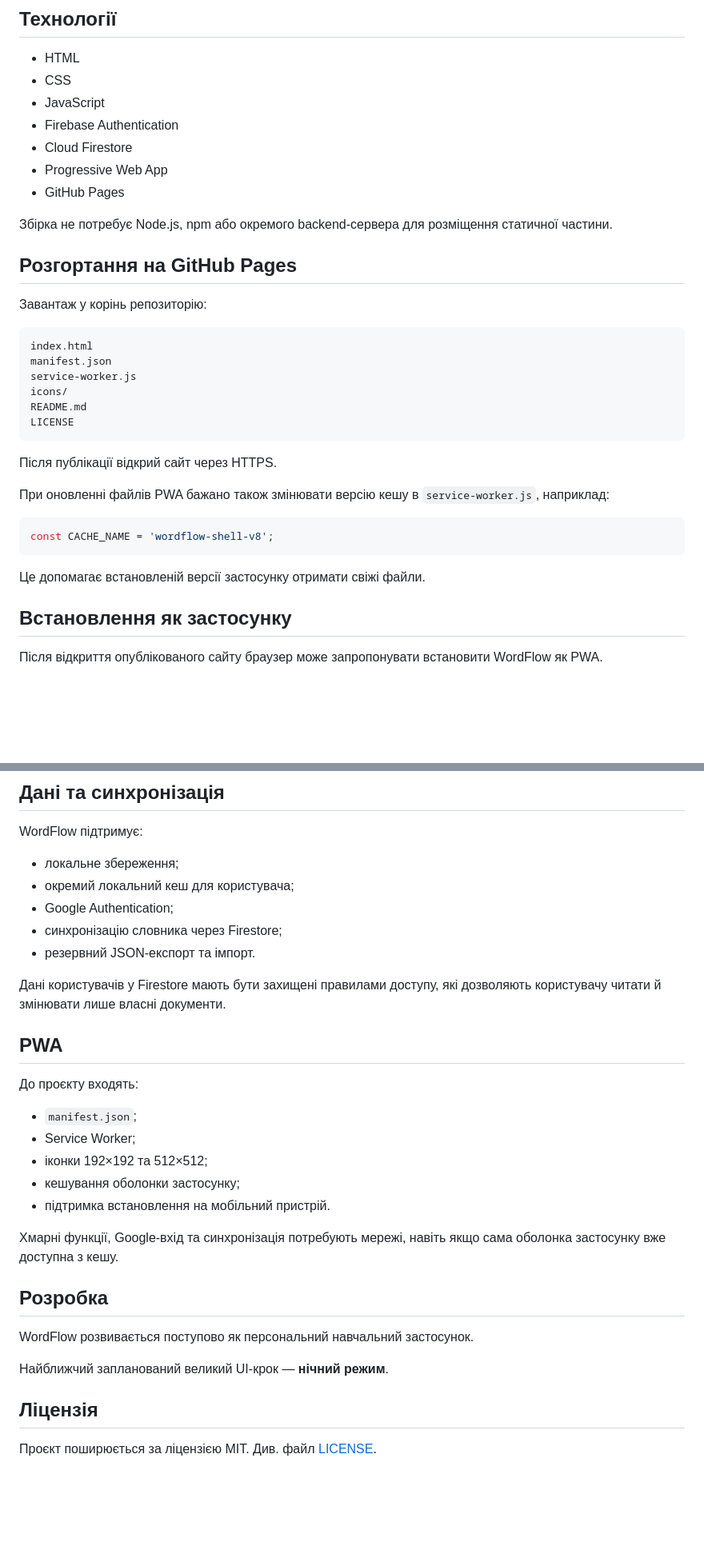
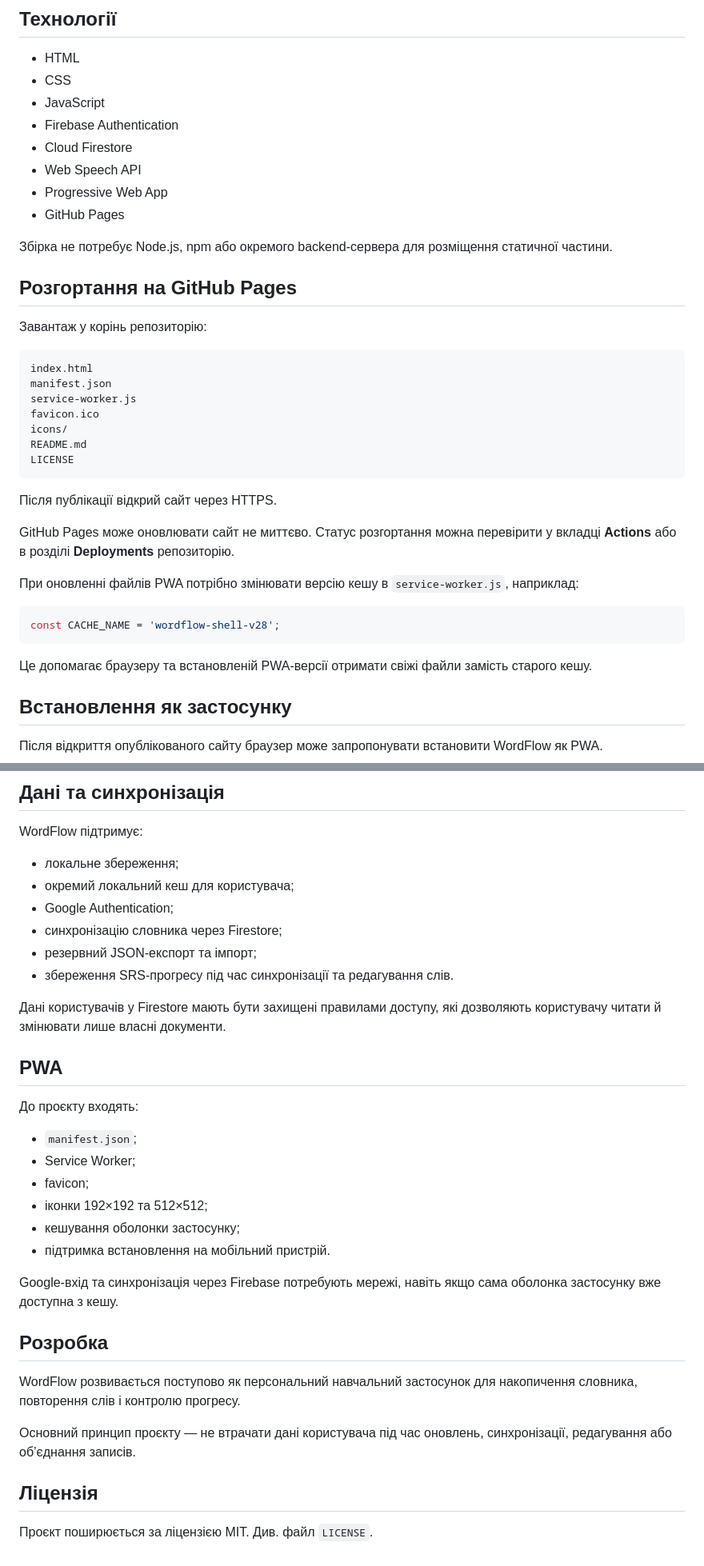
Before and after one commit to vladyk73/wordflow, a Markdown page: README.md, 2 parts joined by grey strips. Shown at 80% size. Drawn GitHub-style; blank space fills up the shorter version.

````diff
--- a/README.md
+++ b/README.md
@@ -96,6 +171,7 @@ WordFlow використовує власну спрощену систему
 - JavaScript
 - Firebase Authentication
 - Cloud Firestore
+- Web Speech API
 - Progressive Web App
 - GitHub Pages
 
@@ -109,6 +185,7 @@ WordFlow використовує власну спрощену систему
 index.html
 manifest.json
 service-worker.js
+favicon.ico
 icons/
 README.md
 LICENSE
@@ -116,13 +193,15 @@ LICENSE
 
 Після публікації відкрий сайт через HTTPS.
 
-При оновленні файлів PWA бажано також змінювати версію кешу в `service-worker.js`, наприклад:
+GitHub Pages може оновлювати сайт не миттєво. Статус розгортання можна перевірити у вкладці **Actions** або в розділі **Deployments** репозиторію.
+
+При оновленні файлів PWA потрібно змінювати версію кешу в `service-worker.js`, наприклад:
 
 ```js
-const CACHE_NAME = 'wordflow-shell-v8';
+const CACHE_NAME = 'wordflow-shell-v28';
 ```
 
-Це допомагає встановленій версії застосунку отримати свіжі файли.
+Це допомагає браузеру та встановленій PWA-версії отримати свіжі файли замість старого кешу.
 
 ## Встановлення як застосунку
 
@@ -138,7 +217,8 @@ WordFlow підтримує:
 - окремий локальний кеш для користувача;
 - Google Authentication;
 - синхронізацію словника через Firestore;
-- резервний JSON-експорт та імпорт.
+- резервний JSON-експорт та імпорт;
+- збереження SRS-прогресу під час синхронізації та редагування слів.
 
 Дані користувачів у Firestore мають бути захищені правилами доступу, які дозволяють користувачу читати й змінювати лише власні документи.
 
@@ -148,18 +228,19 @@ WordFlow підтримує:
 
 - `manifest.json`;
 - Service Worker;
+- favicon;
 - іконки 192×192 та 512×512;
 - кешування оболонки застосунку;
 - підтримка встановлення на мобільний пристрій.
 
-Хмарні функції, Google-вхід та синхронізація потребують мережі, навіть якщо сама оболонка застосунку вже доступна з кешу.
+Google-вхід та синхронізація через Firebase потребують мережі, навіть якщо сама оболонка застосунку вже доступна з кешу.
 
 ## Розробка
 
-WordFlow розвивається поступово як персональний навчальний застосунок.
+WordFlow розвивається поступово як персональний навчальний застосунок для накопичення словника, повторення слів і контролю прогресу.
 
-Найближчий запланований великий UI-крок — **нічний режим**.
+Основний принцип проєкту — не втрачати дані користувача під час оновлень, синхронізації, редагування або об’єднання записів.
 
 ## Ліцензія
 
-Проєкт поширюється за ліцензією MIT. Див. файл [LICENSE](LICENSE).
+Проєкт поширюється за ліцензією MIT. Див. файл `LICENSE`.
````
Also changed, not shown: other parts of README.md (+103 -28 lines).
